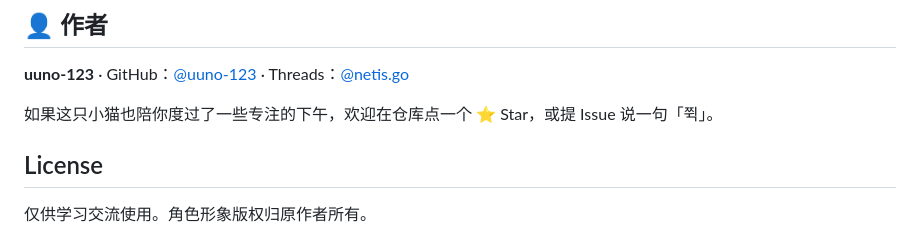
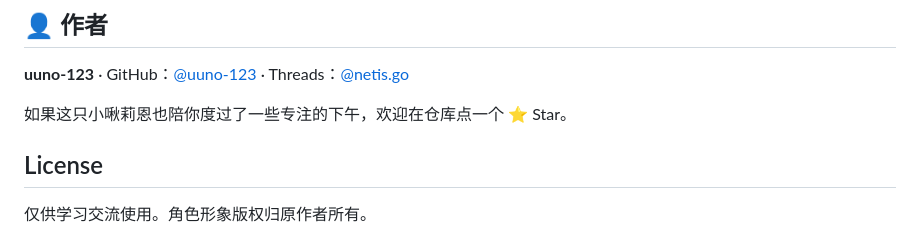
Before and after one commit to uuno-123/JJUUILIEN-desktop-pet, a Markdown page: README.md, the part around the change. Drawn GitHub-style.

```diff
--- a/README.md
+++ b/README.md
@@ -187,7 +187,7 @@ NSIS 打包的未签名应用可能被误报，加入信任即可；便携版同
 
 **uuno-123** · GitHub：[@uuno-123](https://github.com/uuno-123) · Threads：[@netis.go](https://www.threads.net/@netis.go)
 
-如果这只小猫也陪你度过了一些专注的下午，欢迎在仓库点一个 ⭐ Star，或提 Issue 说一句「쮝」。
+如果这只小啾莉恩也陪你度过了一些专注的下午，欢迎在仓库点一个 ⭐ Star。
 
 ## License
 
```
